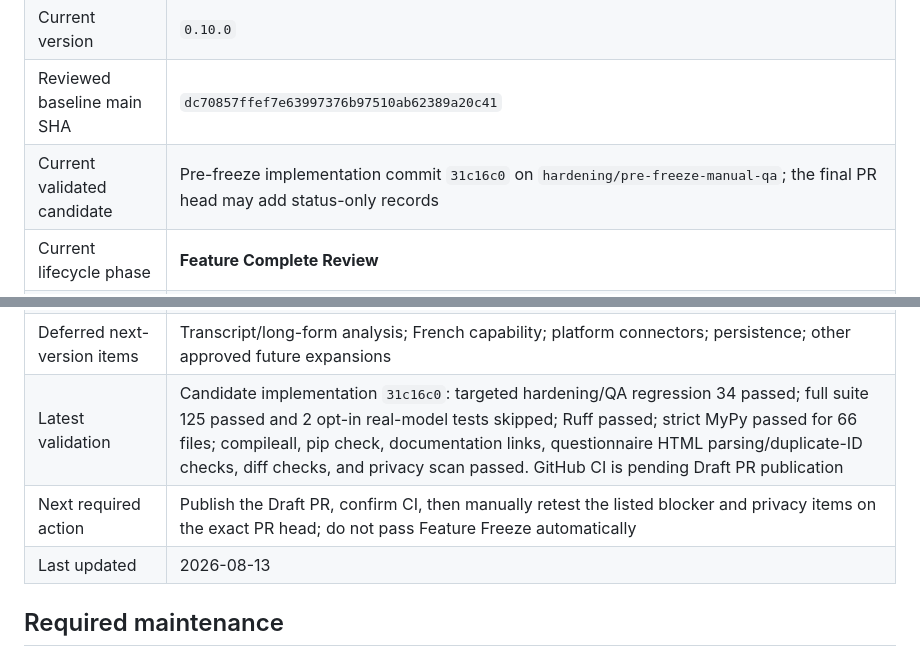
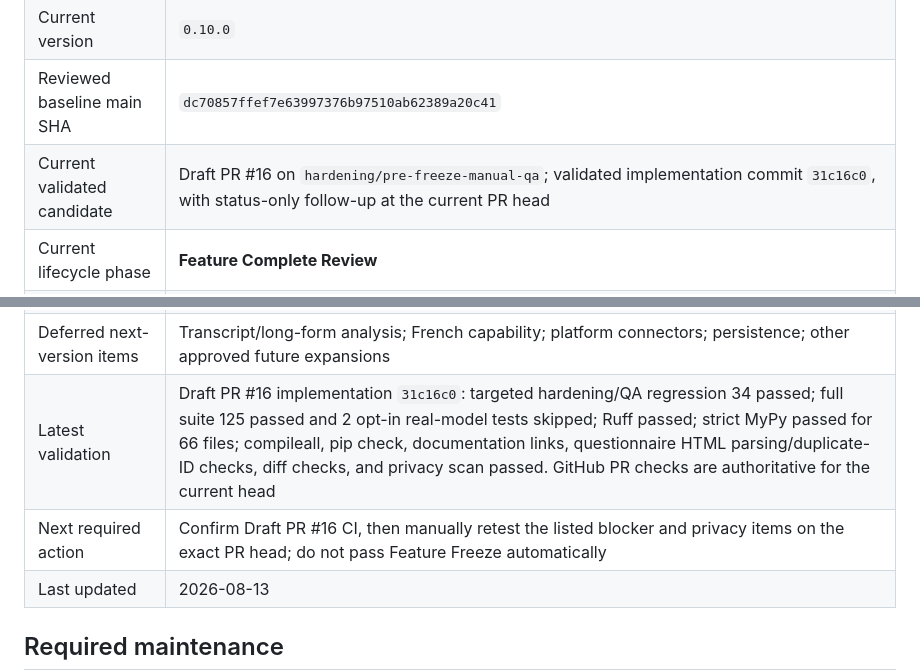
Before and after one commit to Peter-S-Shi/social-text-intelligence, a Markdown page: PROJECT_STATUS.md, 2 parts joined by grey strips. Drawn GitHub-style.

```diff
--- a/PROJECT_STATUS.md
+++ b/PROJECT_STATUS.md
@@ -10,7 +10,7 @@ principles.
 | Project | Social Text Intelligence |
 | Current version | `0.10.0` |
 | Reviewed baseline main SHA | `dc70857ffef7e63997376b97510ab62389a20c41` |
-| Current validated candidate | Pre-freeze implementation commit `31c16c0` on `hardening/pre-freeze-manual-qa`; the final PR head may add status-only records |
+| Current validated candidate | Draft PR #16 on `hardening/pre-freeze-manual-qa`; validated implementation commit `31c16c0`, with status-only follow-up at the current PR head |
 | Current lifecycle phase | **Feature Complete Review** |
 | Feature milestone status | Milestones 1–10 complete |
 | Feature Complete Review status | Manual review completed; classified corrections implemented; candidate-specific retest pending |
@@ -22,8 +22,8 @@ principles.
 | Open blockers | Candidate-specific manual retest for FCR-034, FCR-036, FCR-039, FCR-040, and FCR-041; V-04 workspace-derived Triage privacy opt-ins; V-01 exact final candidate evidence. Feature Freeze still requires explicit approval |
 | Approved audit items | FCR-034–041 are `IMPLEMENTED / Keep and harden`; FCR-042–044 are `OPEN` non-blocking Product Hardening findings; FCR-033 remains `VERIFIED` |
 | Deferred next-version items | Transcript/long-form analysis; French capability; platform connectors; persistence; other approved future expansions |
-| Latest validation | Candidate implementation `31c16c0`: targeted hardening/QA regression 34 passed; full suite 125 passed and 2 opt-in real-model tests skipped; Ruff passed; strict MyPy passed for 66 files; compileall, pip check, documentation links, questionnaire HTML parsing/duplicate-ID checks, diff checks, and privacy scan passed. GitHub CI is pending Draft PR publication |
-| Next required action | Publish the Draft PR, confirm CI, then manually retest the listed blocker and privacy items on the exact PR head; do not pass Feature Freeze automatically |
+| Latest validation | Draft PR #16 implementation `31c16c0`: targeted hardening/QA regression 34 passed; full suite 125 passed and 2 opt-in real-model tests skipped; Ruff passed; strict MyPy passed for 66 files; compileall, pip check, documentation links, questionnaire HTML parsing/duplicate-ID checks, diff checks, and privacy scan passed. GitHub PR checks are authoritative for the current head |
+| Next required action | Confirm Draft PR #16 CI, then manually retest the listed blocker and privacy items on the exact PR head; do not pass Feature Freeze automatically |
 | Last updated | 2026-08-13 |
 
 ## Required maintenance
```
Also changed, not shown: docs/FEATURE_COMPLETE_MANUAL_AUDIT.md (+9 -0 lines).
